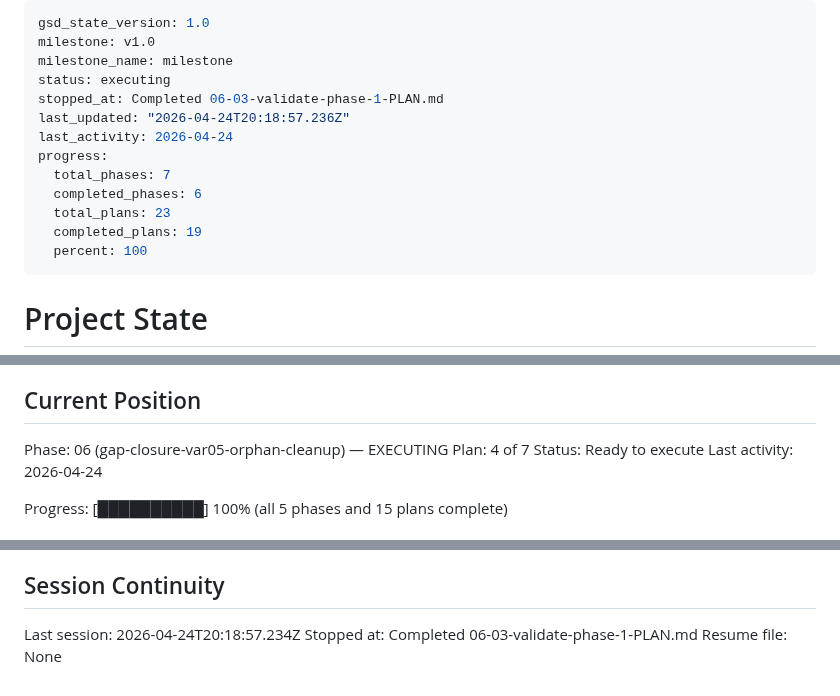
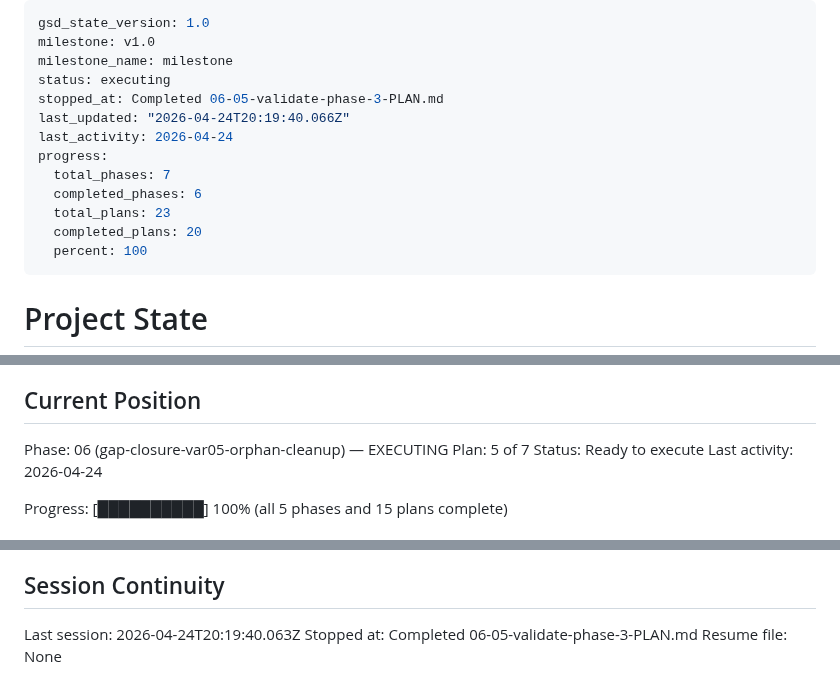
Before and after one commit to jevawin/wcag-colour-finder, a Markdown page: .planning/STATE.md, 3 parts joined by grey strips. Rendered like a GitHub page.

Commit message:
docs(06-05): complete validate-phase-3 plan

```diff
--- a/.planning/STATE.md
+++ b/.planning/STATE.md
@@ -3,14 +3,14 @@ gsd_state_version: 1.0
 milestone: v1.0
 milestone_name: milestone
 status: executing
-stopped_at: Completed 06-03-validate-phase-1-PLAN.md
-last_updated: "2026-04-24T20:18:57.236Z"
+stopped_at: Completed 06-05-validate-phase-3-PLAN.md
+last_updated: "2026-04-24T20:19:40.066Z"
 last_activity: 2026-04-24
 progress:
   total_phases: 7
   completed_phases: 6
   total_plans: 23
-  completed_plans: 19
+  completed_plans: 20
   percent: 100
 ---
 
@@ -26,7 +26,7 @@ See: .planning/PROJECT.md (updated 2026-04-12)
 ## Current Position
 
 Phase: 06 (gap-closure-var05-orphan-cleanup) — EXECUTING
-Plan: 4 of 7
+Plan: 5 of 7
 Status: Ready to execute
 Last activity: 2026-04-24
 
@@ -122,6 +123,6 @@ None yet.
 
 ## Session Continuity
 
-Last session: 2026-04-24T20:18:57.234Z
-Stopped at: Completed 06-03-validate-phase-1-PLAN.md
+Last session: 2026-04-24T20:19:40.063Z
+Stopped at: Completed 06-05-validate-phase-3-PLAN.md
 Resume file: None
```
Also changed, not shown: other parts of .planning/STATE.md (+1 -0 lines), .planning/ROADMAP.md (+1 -1 lines), 1 other file.
